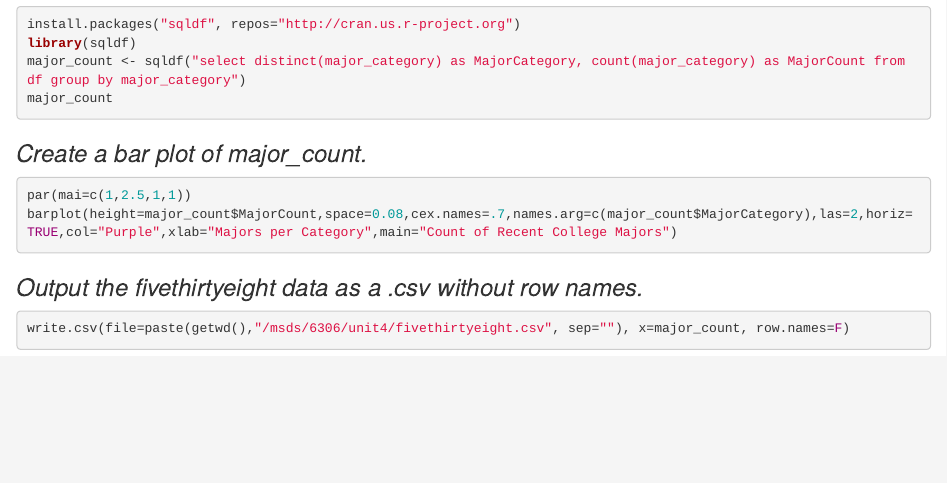
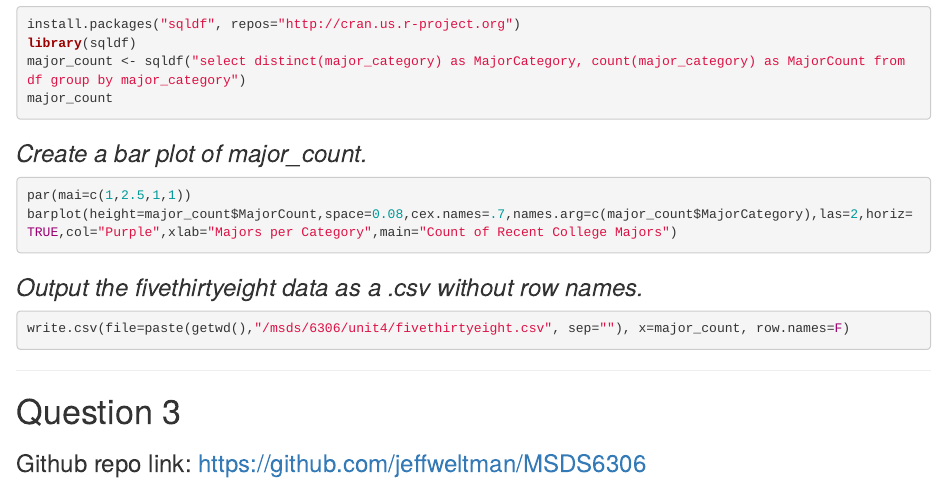
Before and after one commit to jeffweltman/MSDS6306, an R Markdown document (Homework/Livesession4Assignment.rmd): the page in a window 1100 px wide, from 810 px down. Rendered offline with R 4.5, knitr and Pandoc, with nearby package versions; the code chunks are not run, so their results and figures are left out.

Commit message:
Update Livesession4Assignment.rmd

````diff
--- a/Homework/Livesession4Assignment.rmd
+++ b/Homework/Livesession4Assignment.rmd
@@ -58,3 +58,6 @@ barplot(height=major_count$MajorCount,space=0.08,cex.names=.7,names.arg=c(major_
 ```{r Output CSV, echo=TRUE}
 write.csv(file=paste(getwd(),"/msds/6306/unit4/fivethirtyeight.csv", sep=""), x=major_count, row.names=F)
 ```
+***
+# Question 3
+### Github repo link: https://github.com/jeffweltman/MSDS6306
````
